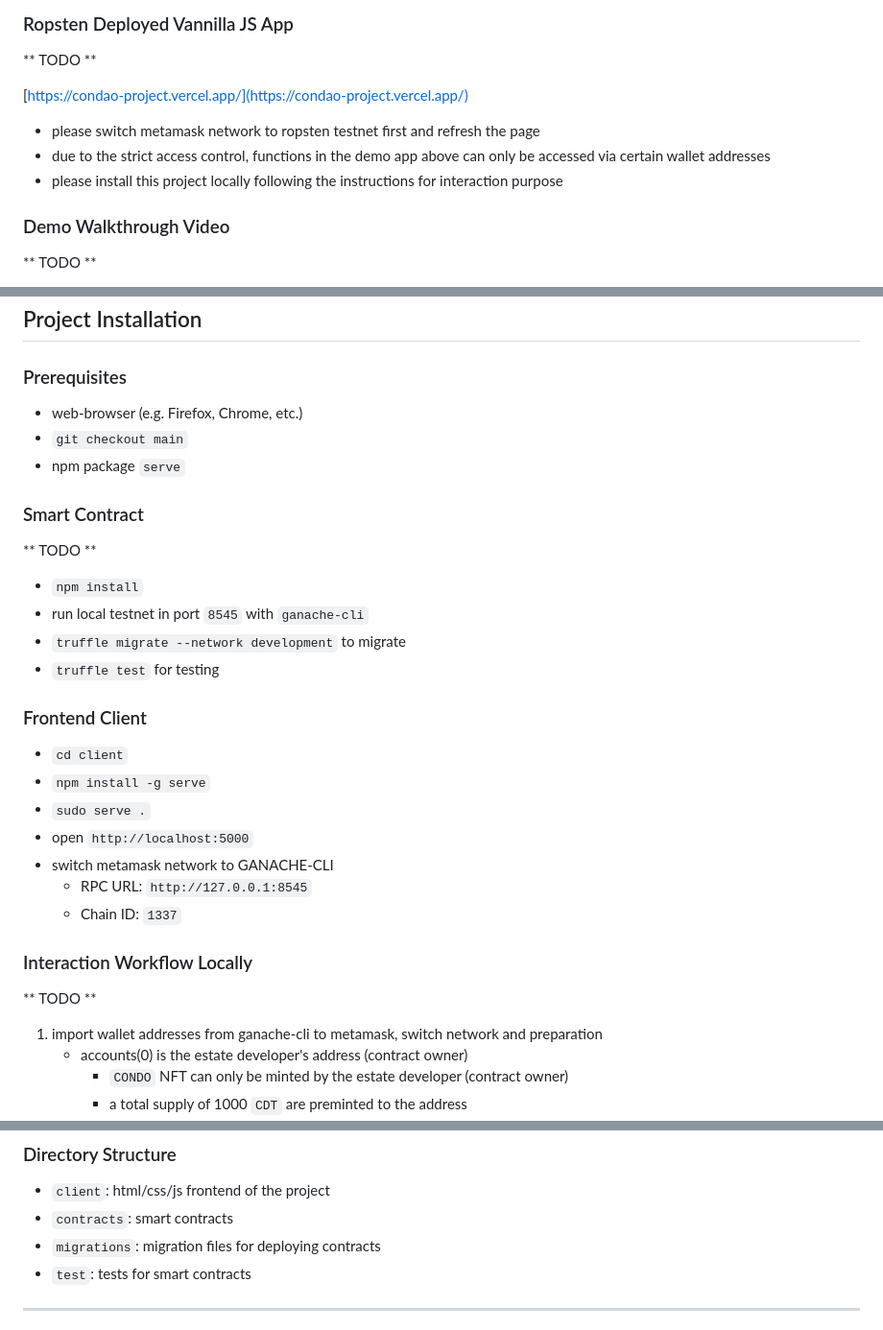
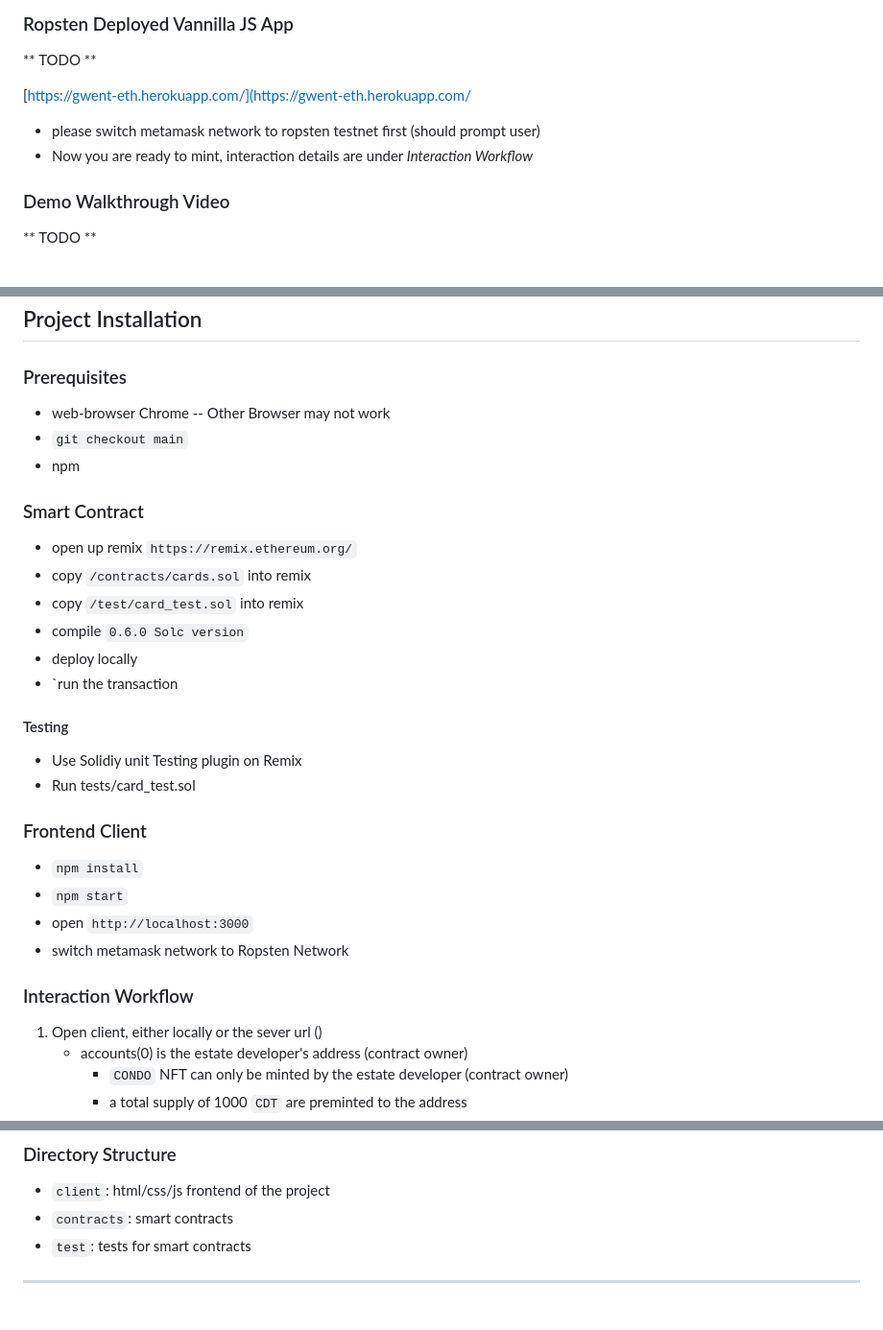
Before and after one commit to Slyracoon23/blockchain-developer-bootcamp-final-project, a Markdown page: README.md, 3 parts joined by grey strips. Shown: that part at 96% size. GitHub-like rendering.

```diff
--- a/README.md
+++ b/README.md
@@ -5,10 +9,10 @@
 ### Ropsten Deployed Vannilla JS App
 ** TODO **
 
-[https://condao-project.vercel.app/](https://condao-project.vercel.app/)
-- please switch metamask network to ropsten testnet first and refresh the page
-- due to the strict access control, functions in the demo app above can only be accessed via certain wallet addresses
-- please install this project locally following the instructions for interaction purpose
+[https://gwent-eth.herokuapp.com/](https://gwent-eth.herokuapp.com/
+- please switch metamask network to ropsten testnet first (should prompt user)
+- Now you are ready to mint, interaction details are under _Interaction Workflow_
+
 
 ### Demo Walkthrough Video
 ** TODO **
@@ -54,31 +58,30 @@ This gwent game uses the blockchain to mint and view your cards where you will b
 ## Project Installation
 
 ### Prerequisites
-- web-browser (e.g. Firefox, Chrome, etc.)
+- web-browser Chrome -- Other Browser may not work
 - `git checkout main`
-- npm package `serve`
+- npm
 
 ### Smart Contract
-** TODO **
+- open up remix `https://remix.ethereum.org/`
+-  copy `/contracts/cards.sol` into remix
+-  copy `/test/card_test.sol` into remix
+-  compile `0.6.0 Solc version`
+- deploy locally
+- `run the transaction
 
+#### Testing
+- Use Solidiy unit Testing plugin on Remix
+- Run tests/card_test.sol
+### Frontend Client
 - `npm install`
-- run local testnet in port `8545` with `ganache-cli`
-- `truffle migrate --network development` to migrate
-- `truffle test` for testing
+- `npm start`
+- open `http://localhost:3000`
+- switch metamask network to Ropsten Network
 
-### Frontend Client
-- `cd client`
-- `npm install -g serve`
-- `sudo serve .`
-- open `http://localhost:5000`
-- switch metamask network to GANACHE-CLI
-    - RPC URL: `http://127.0.0.1:8545`
-    - Chain ID: `1337`
+### Interaction Workflow
 
-### Interaction Workflow Locally
-** TODO **
-
-1. import wallet addresses from ganache-cli to metamask, switch network and preparation
+1. Open client, either locally or the sever url ()
     - accounts(0) is the estate developer's address (contract owner)
         - `CONDO` NFT can only be minted by the estate developer (contract owner)
         - a total supply of 1000 `CDT` are preminted to the address
@@ -108,7 +111,6 @@ This gwent game uses the blockchain to mint and view your cards where you will b
 ### Directory Structure
 - `client`: html/css/js frontend of the project
 - `contracts`: smart contracts
-- `migrations`: migration files for deploying contracts
 - `test`: tests for smart contracts
 
 ---
```
Also changed, not shown: other parts of README.md (+4 -0 lines), screenshots/Screenshot from 2021-11-30 16-58-53.png (added).
